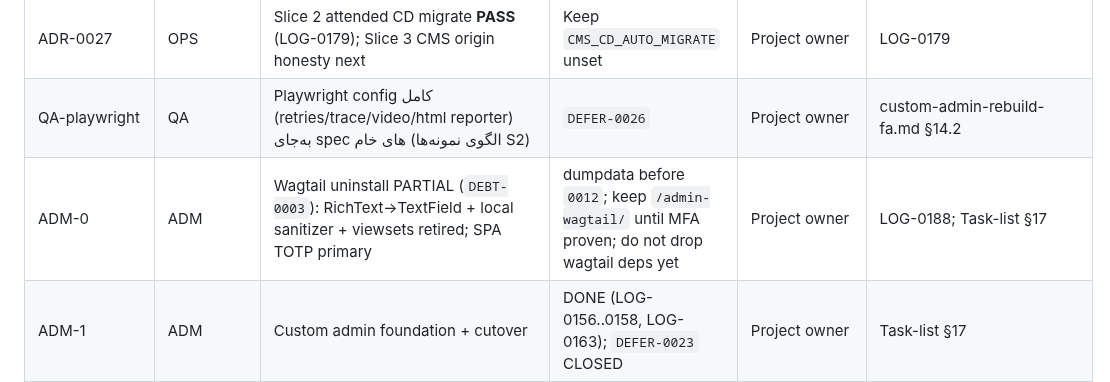
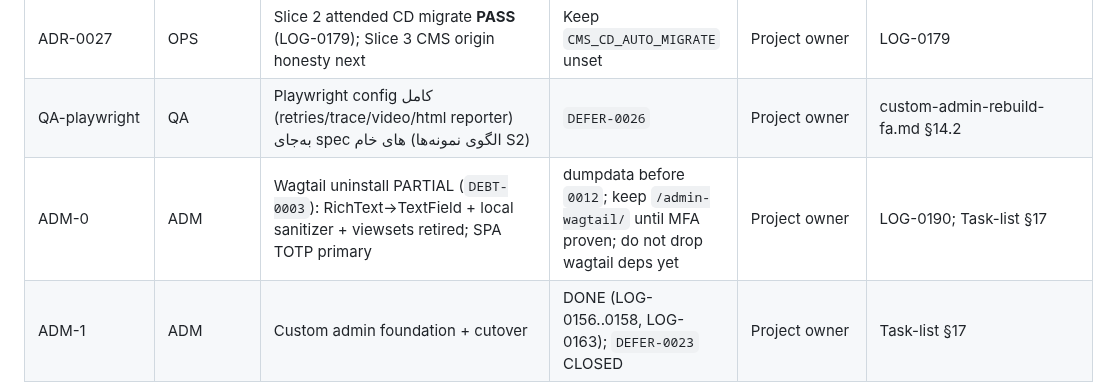
Before and after one commit to tahamohamadi-ir/Taha-personal-platform, a Markdown page: docs/status/BACKLOG.md, the part around the change. GitHub-like rendering.

Commit message:
docs(status): cite LOG-0190 for ADM-0 Wagtail backlog row
Align BACKLOG DEBT-0003/Wagtail work with the renumbered work log; leave unrelated LOG-0188 references untouched.

Co-authored-by: Cursor <cursoragent@cursor.com>

```diff
--- a/docs/status/BACKLOG.md
+++ b/docs/status/BACKLOG.md
@@ -6,7 +6,7 @@
 |---|---|---|---|---|---|
 | ADR-0027 | OPS | Slice 2 attended CD migrate **PASS** (LOG-0179); Slice 3 CMS origin honesty next | Keep `CMS_CD_AUTO_MIGRATE` unset | Project owner | LOG-0179 |
 | QA-playwright | QA | Playwright config کامل (retries/trace/video/html reporter) به‌جای spec های خام (الگوی نمونه‌ها S2) | `DEFER-0026` | Project owner | custom-admin-rebuild-fa.md §14.2 |
-| ADM-0 | ADM | Wagtail uninstall PARTIAL (`DEBT-0003`): RichText→TextField + local sanitizer + viewsets retired; SPA TOTP primary | dumpdata before `0012`; keep `/admin-wagtail/` until MFA proven; do not drop wagtail deps yet | Project owner | LOG-0188; Task-list §17 |
+| ADM-0 | ADM | Wagtail uninstall PARTIAL (`DEBT-0003`): RichText→TextField + local sanitizer + viewsets retired; SPA TOTP primary | dumpdata before `0012`; keep `/admin-wagtail/` until MFA proven; do not drop wagtail deps yet | Project owner | LOG-0190; Task-list §17 |
 | ADM-1 | ADM | Custom admin foundation + cutover | DONE (LOG-0156..0158, LOG-0163); `DEFER-0023` CLOSED | Project owner | Task-list §17 |
 | ADM-2 | ADM | Media library + alt-by-locale | DONE (LOG-0159); `DEFER-0014` CLOSED | Project owner | Task-list §17 |
 | ADM-6 | ADM | Astro wiring + rebuild trigger + E2E JSON | PARTIAL — featured→Media shipped (LOG-0187 / `0011`); HMAC `DEFER-0027`; Playwright `DEFER-0026`; primaryColor/CV `DEFER-0029`; owner dumpdata+migrate | Project owner | Task-list §17; LOG-0165; LOG-0187 |
```
